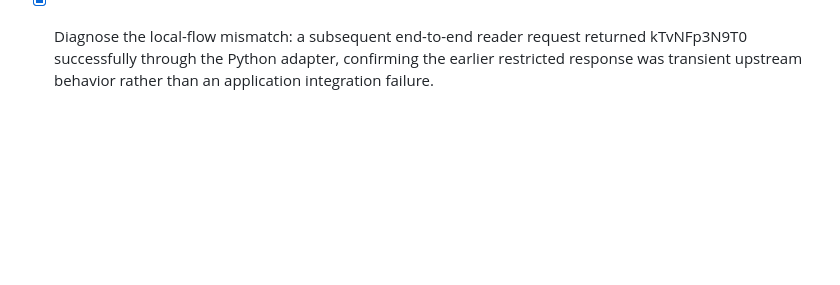
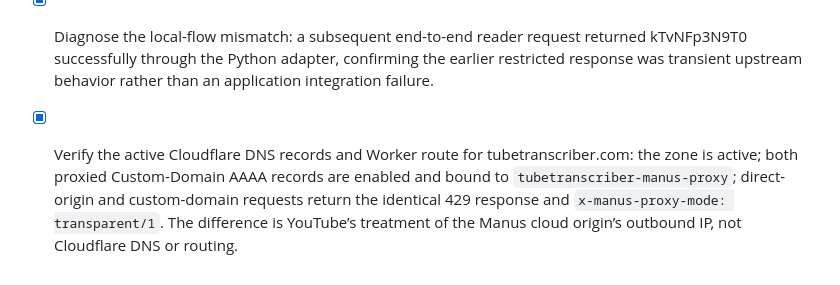
Before and after one commit to benhass1/tubetranscriber, a Markdown page: todo.md, the part around the change. Rendered like a GitHub page; blank space fills up the shorter version.

Commit message:
Checkpoint: Verified the active Cloudflare zone, custom-domain bindings, and end-to-end forwarding for tubetranscriber.com. Both hostnames are bound to tubetranscriber-manus-proxy, and direct-origin and custom-domain transcript requests return the same truthful YouTube 429 restriction response, confirming DNS and Worker routing are correct.

```diff
--- a/todo.md
+++ b/todo.md
@@ -109,3 +109,4 @@
 - [x] Save the validated implementation to GitHub and confirm the existing Cloudflare Worker route continues to serve the published TubeTranscriber origin: the direct origin and tubetranscriber.com now return the same truthful 429 restriction response for kTvNFp3N9T0.
 - [x] Diagnose the published Python-adapter result: after rollout completion, the direct Manus-origin tRPC procedure returns the newly implemented truthful 429 restriction response for kTvNFp3N9T0, confirming the Python-first deployment propagated successfully.
 - [x] Diagnose the local-flow mismatch: a subsequent end-to-end reader request returned kTvNFp3N9T0 successfully through the Python adapter, confirming the earlier restricted response was transient upstream behavior rather than an application integration failure.
+- [x] Verify the active Cloudflare DNS records and Worker route for tubetranscriber.com: the zone is active; both proxied Custom-Domain AAAA records are enabled and bound to `tubetranscriber-manus-proxy`; direct-origin and custom-domain requests return the identical 429 response and `x-manus-proxy-mode: transparent/1`. The difference is YouTube’s treatment of the Manus cloud origin’s outbound IP, not Cloudflare DNS or routing.
```
